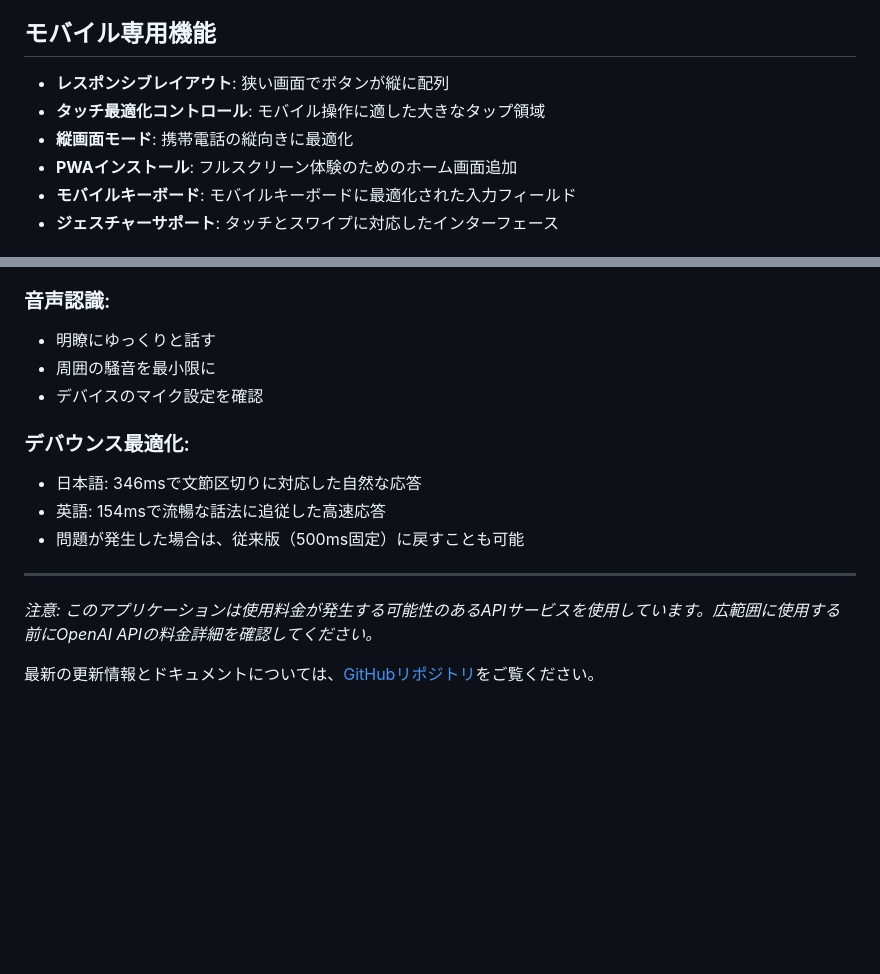
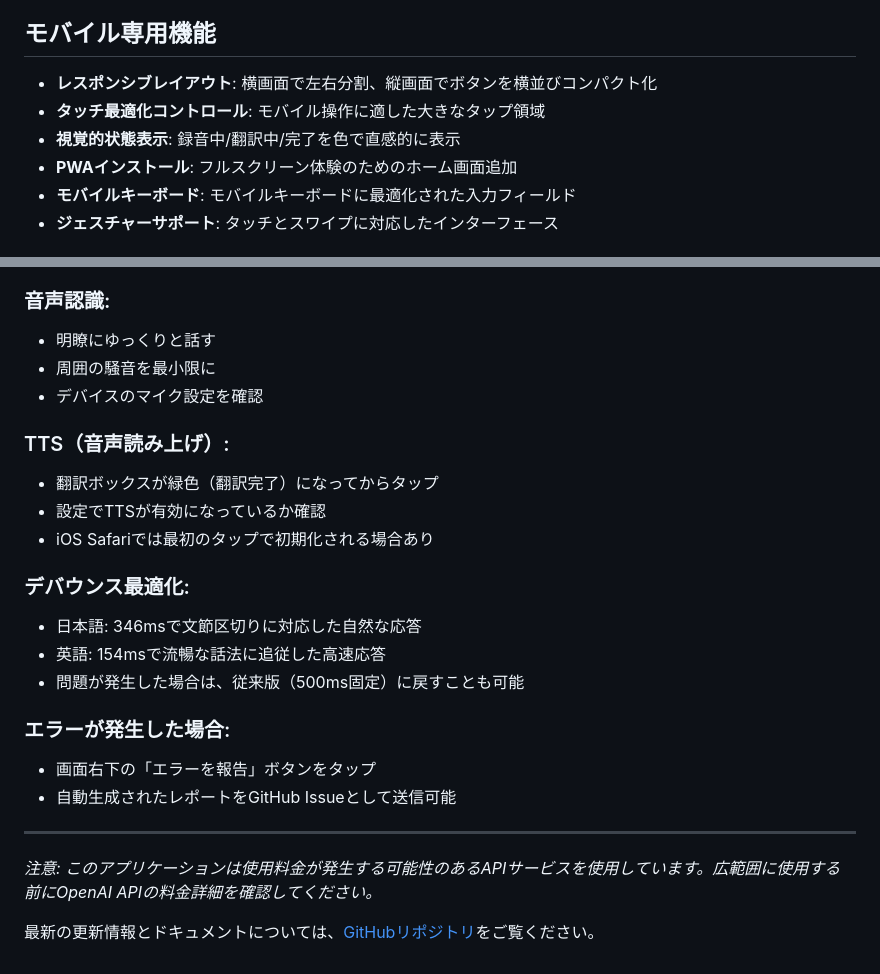
Before and after one commit to AichiroFunakoshi/Bridge-Ver.4.1-nanoTTS, a Markdown page: README.md, 2 parts joined by grey strips. GitHub-like rendering; blank space fills up the shorter version.

```diff
--- a/README.md
+++ b/README.md
@@ -158,9 +186,9 @@ const getOptimalDebounce = (selectedLanguage) => {
 
 ## モバイル専用機能
 
-- **レスポンシブレイアウト**: 狭い画面でボタンが縦に配列
+- **レスポンシブレイアウト**: 横画面で左右分割、縦画面でボタンを横並びコンパクト化
 - **タッチ最適化コントロール**: モバイル操作に適した大きなタップ領域
-- **縦画面モード**: 携帯電話の縦向きに最適化
+- **視覚的状態表示**: 録音中/翻訳中/完了を色で直感的に表示
 - **PWAインストール**: フルスクリーン体験のためのホーム画面追加
 - **モバイルキーボード**: モバイルキーボードに最適化された入力フィールド
 - **ジェスチャーサポート**: タッチとスワイプに対応したインターフェース
@@ -229,11 +257,20 @@ const getOptimalDebounce = (selectedLanguage) => {
 - 周囲の騒音を最小限に
 - デバイスのマイク設定を確認
 
+### TTS（音声読み上げ）:
+- 翻訳ボックスが緑色（翻訳完了）になってからタップ
+- 設定でTTSが有効になっているか確認
+- iOS Safariでは最初のタップで初期化される場合あり
+
 ### デバウンス最適化:
 - 日本語: 346msで文節区切りに対応した自然な応答
 - 英語: 154msで流暢な話法に追従した高速応答
 - 問題が発生した場合は、従来版（500ms固定）に戻すことも可能
 
+### エラーが発生した場合:
+- 画面右下の「エラーを報告」ボタンをタップ
+- 自動生成されたレポートをGitHub Issueとして送信可能
+
 ---
 
 *注意: このアプリケーションは使用料金が発生する可能性のあるAPIサービスを使用しています。広範囲に使用する前にOpenAI APIの料金詳細を確認してください。*
```
Also changed, not shown: other parts of README.md (+50 -22 lines).
